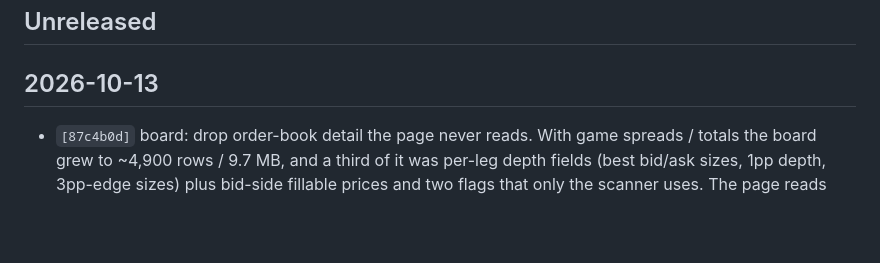
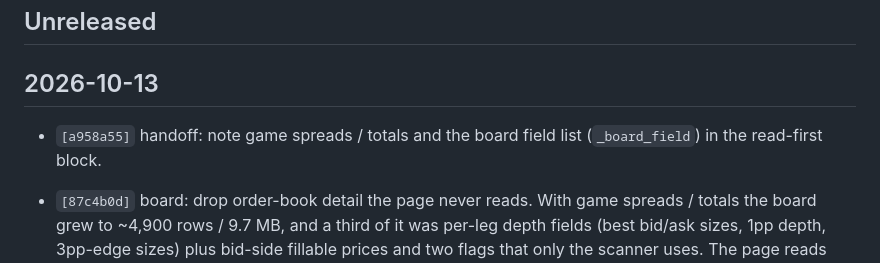
Before and after one commit to pjmerica/pred-arbitrage, a Markdown page: CHANGELOG.md, the part around the change. Rendered like a GitHub page; blank space fills up the shorter version.

Commit message:
changelog: log hash for a958a55

```diff
--- a/CHANGELOG.md
+++ b/CHANGELOG.md
@@ -17,6 +17,7 @@ Format: `[hash] commit subject — one-sentence summary of WHY.`
 
 ## 2026-10-13
 
+- `[a958a55]` handoff: note game spreads / totals and the board field list (`_board_field`) in the read-first block.
 - `[87c4b0d]` board: drop order-book detail the page never reads. With game spreads / totals the board grew to ~4,900 rows / 9.7 MB, and a third of it was per-leg depth fields (best bid/ask sizes, 1pp depth, 3pp-edge sizes) plus bid-side fillable prices and two flags that only the scanner uses. The page reads only `depth_*_max_at_3pp` ('Tradeable'); everything else stays in `data/raw/orderbook_depth.csv`. 9.7 -> 5.5 MB, below the 6.4 MB board before games were added. Smoke test, live re-check and tests unchanged.
 - `[1e4009f]` recall: game spreads and totals (NFL, college football, NBA, NHL, MLB). The largest unpaired Kalshi sports series were game lines (KXNCAAFSPREAD 1,517 markets, KXNCAAFTOTAL 969, KXNFLSPREAD 357, KXNFLTOTAL 266, KXNHLTOTAL 173, ...); Polymarket lists the same lines inside each game event. For every game `match_games` already paired, `_match_game_lines` pairs Kalshi 'Green Bay wins by over 16.5 points' (same event code as the GAME market) with Polymarket 'Spread: Packers (-16.5)' and 'Over 31.5 points' with 'O/U 31.5': same team (one of the game's two sides) and the exact line, line read from both the question and the slug (they must agree), and exactly one market per side. First-half / first-5-innings / team totals are separate series and slug kinds and are not paired. Rules read on both platforms: Kalshi 'wins by more than 16.5' = Polymarket 'wins by 17 or more'; 'more than 31.5' = '32 or more'; overtime counts on both; an NHL shootout adds one goal to the winner on both; same cancellation caveat as the game markets. Polymarket's first token is the named team (spread) or Over (total); checked against gamma's `outcomes` for all 1,343 pairs: 1,343 / 1,343. Median price gap 0.5pp; the 13 gaps above 10pp are stale last trades (the books agree). Tests 153 -> 154.
 
```
